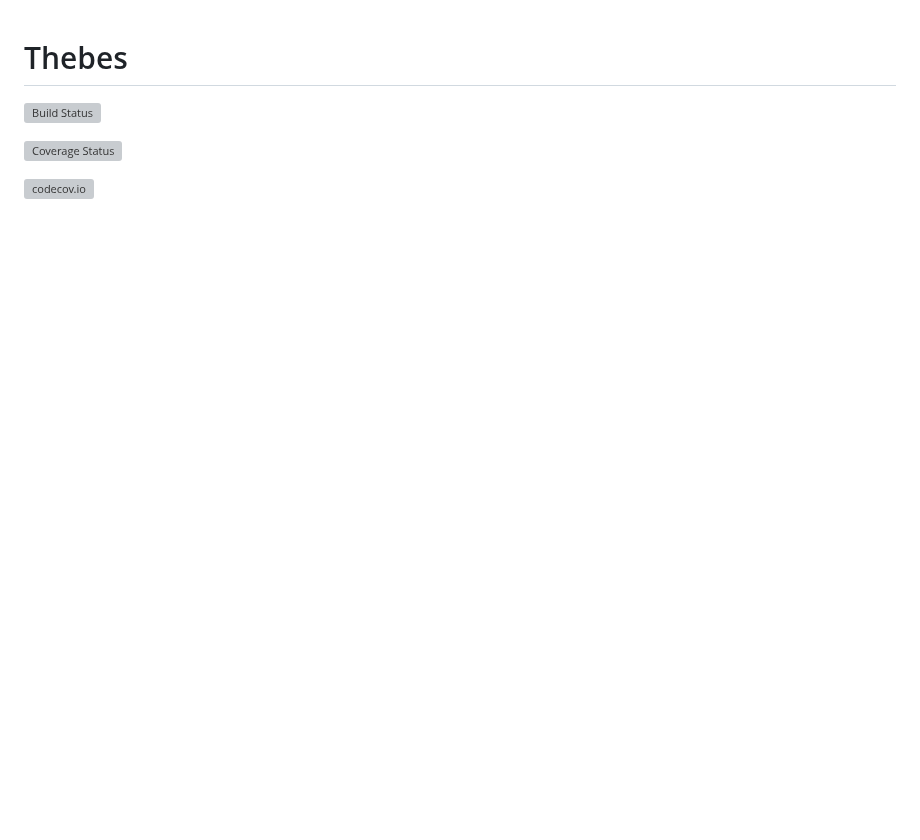
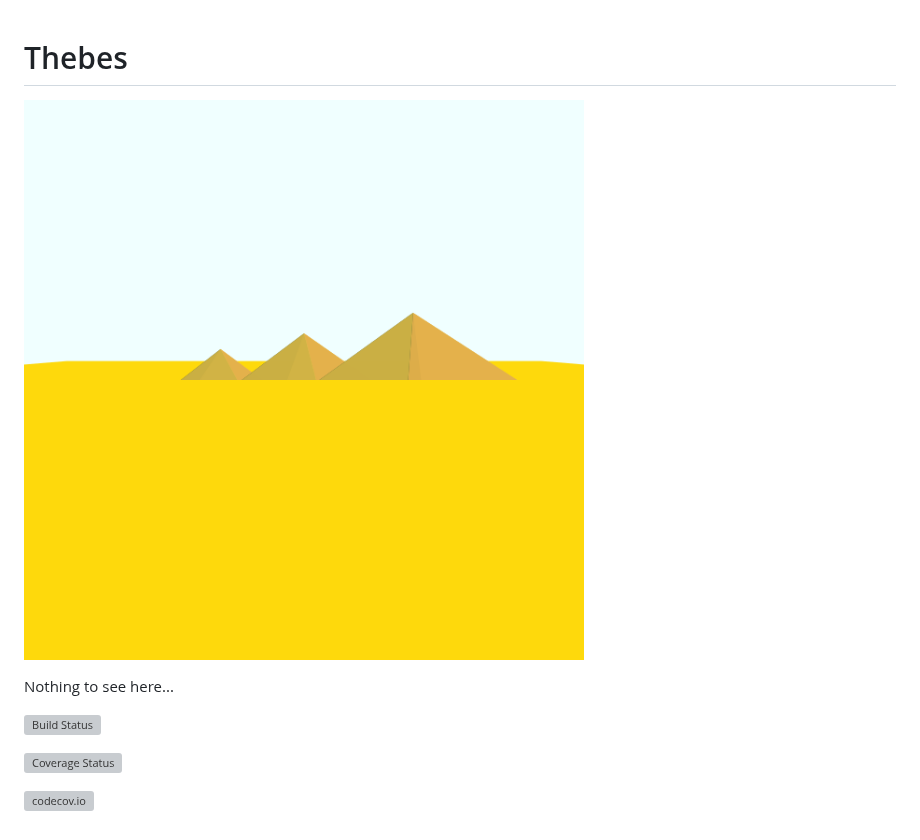
Before and after one commit to cormullion/Thebes.jl, a Markdown page: README.md, the part around the change. GitHub-like rendering; pictures changed too: test-2.png (added); blank space fills up the shorter version; grey boxes are pictures that could not be loaded.

Commit message:
tests

```diff
--- a/README.md
+++ b/README.md
@@ -1,4 +1,9 @@
 # Thebes
+
+![image](test-2.png)
+
+Nothing to see here...
+
 
 [![Build Status](https://travis-ci.org/cormullion/Thebes.jl.svg?branch=master)](https://travis-ci.org/cormullion/Thebes.jl)
 
```
Also changed, not shown: 10 other files.
